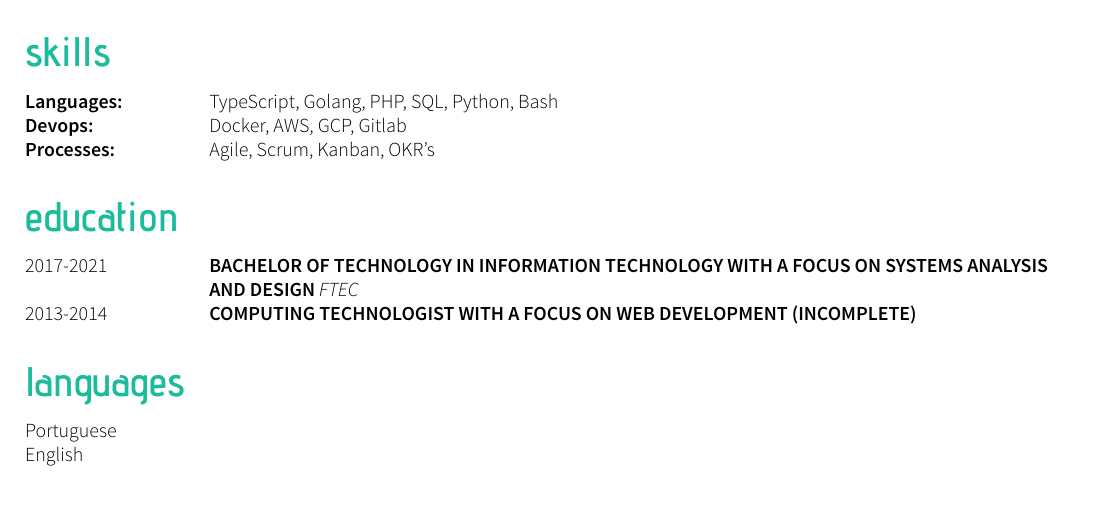
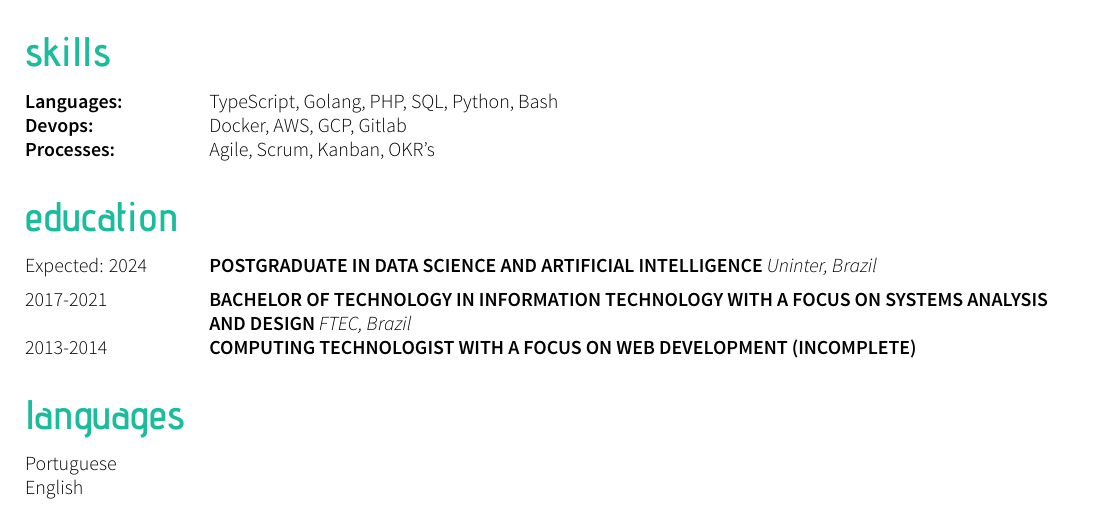
Before and after one commit to mauri870/curriculum-vitae, a LaTeX CV (cv.tex): part of page 2 of 2, cut so that both start at the same text. Compiled offline with XeLaTeX.

Commit message:
add new postgraduate degree

```diff
--- a/cv.tex
+++ b/cv.tex
@@ -121,7 +121,9 @@
 % You can use the command \worktitle{Study name/Job title}{Location}.
 % You can use the environment tabitemize to make a bulletpoint list inside the tabularcv environment.
 \begin{tabularcv}
-    2017-2021   &   \worktitle{Bachelor of Technology in Information Technology with a focus on Systems Analysis and Design}{FTEC}
+    Expected: 2024   &   \worktitle{Postgraduate in Data Science and Artificial Intelligence}{Uninter, Brazil}
+                    \\[\vspacepar] % Start new row with this
+    2017-2021   &   \worktitle{Bachelor of Technology in Information Technology with a focus on Systems Analysis and Design}{FTEC, Brazil}
                     \\[\vspacepar] % Start new row with this
     2013-2014   &   \worktitle{Computing Technologist with a focus on Web Development (Incomplete)}{}
 \end{tabularcv}
```
Also changed, not shown: cv.pdf.
